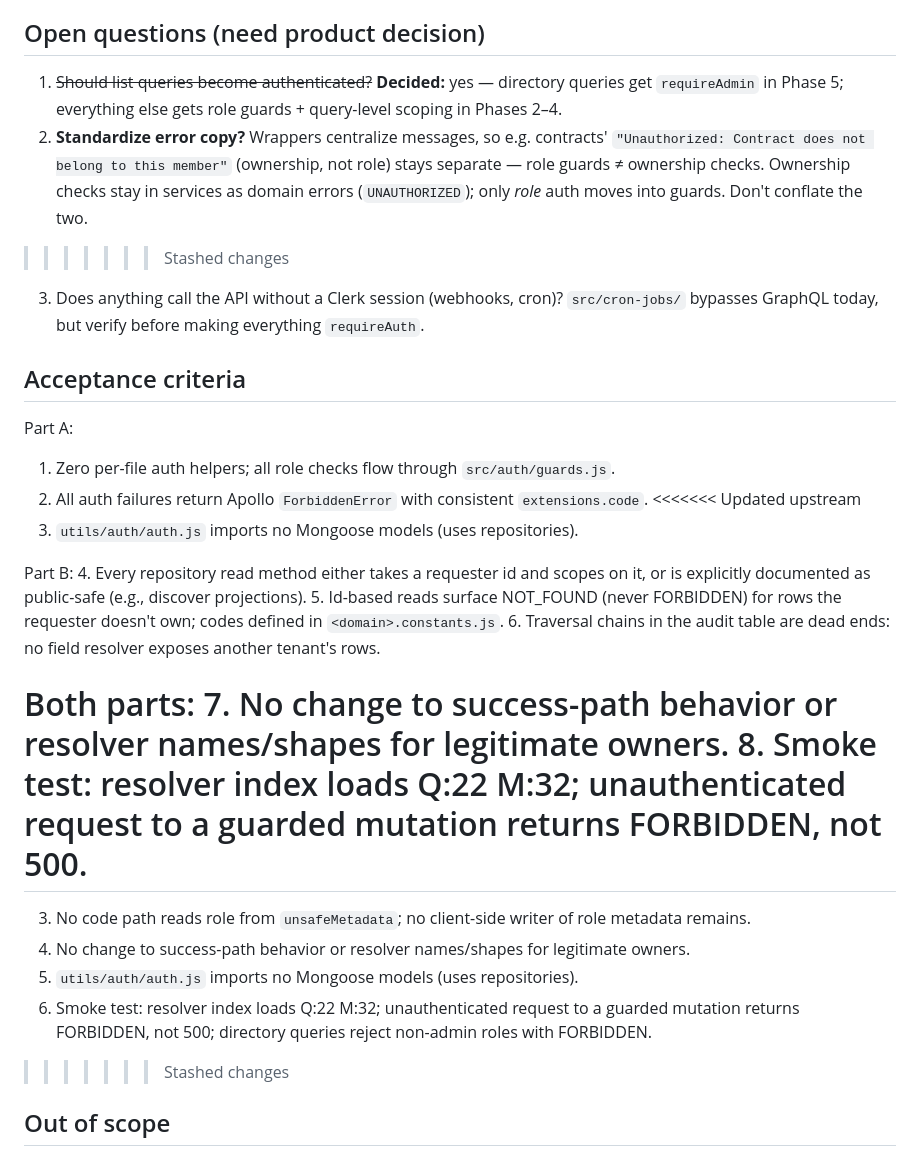
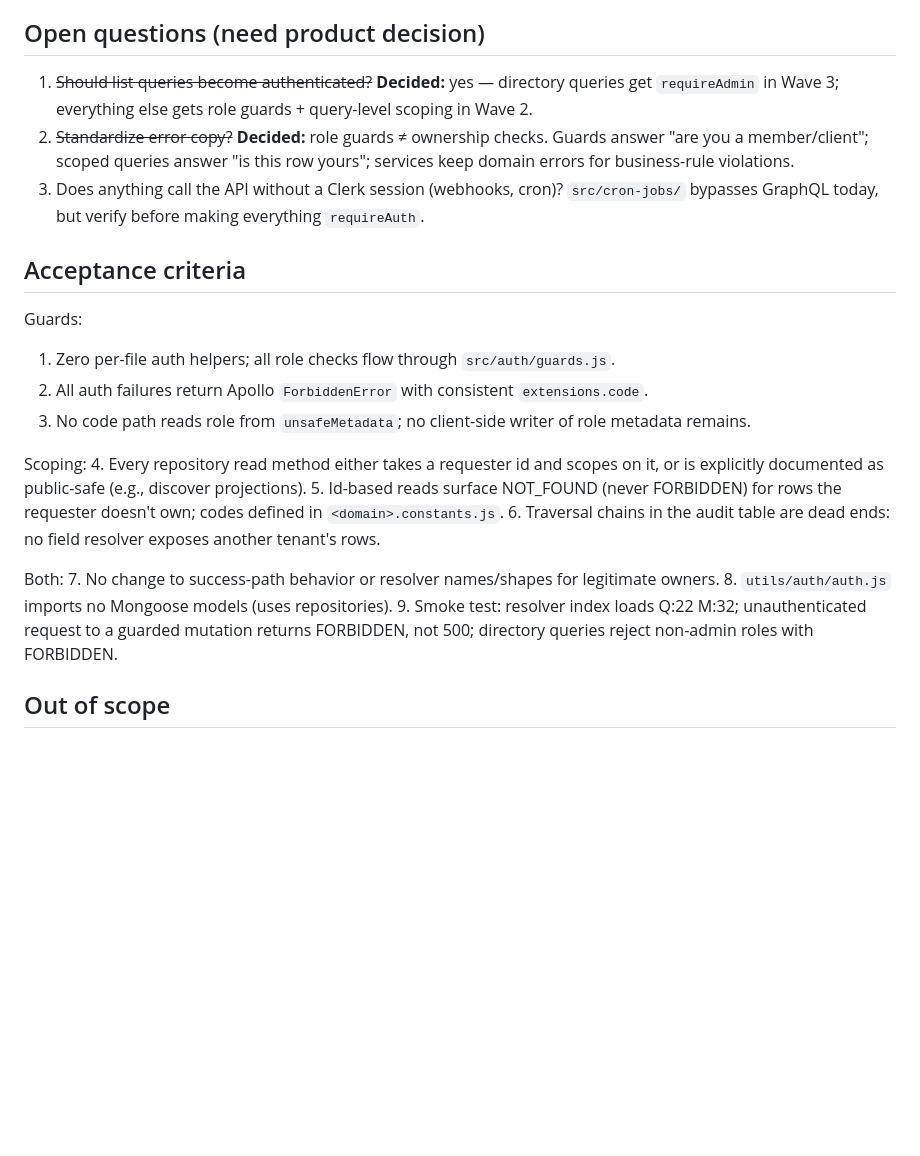
Before and after one commit to The-Sneaker-Society/chicago, a Markdown page: plan.md, the part around one of its changes. GitHub-like rendering; blank space fills up the shorter version.

```diff
--- a/plan.md
+++ b/plan.md
@@ -166,33 +174,26 @@ Not live yet, so we migrate cleanly instead of carrying compatibility shims. Wip
 
 ## Open questions (need product decision)
 
-1. ~~Should list queries become authenticated?~~ **Decided:** yes — directory queries get `requireAdmin` in Phase 5; everything else gets role guards + query-level scoping in Phases 2–4.
-2. **Standardize error copy?** Wrappers centralize messages, so e.g. contracts' `"Unauthorized: Contract does not belong to this member"` (ownership, not role) stays separate — role guards ≠ ownership checks. Ownership checks stay in services as domain errors (`UNAUTHORIZED`); only *role* auth moves into guards. Don't conflate the two.
->>>>>>> Stashed changes
+1. ~~Should list queries become authenticated?~~ **Decided:** yes — directory queries get `requireAdmin` in Wave 3; everything else gets role guards + query-level scoping in Wave 2.
+2. ~~Standardize error copy?~~ **Decided:** role guards ≠ ownership checks. Guards answer "are you a member/client"; scoped queries answer "is this row yours"; services keep domain errors for business-rule violations.
 3. Does anything call the API without a Clerk session (webhooks, cron)? `src/cron-jobs/` bypasses GraphQL today, but verify before making everything `requireAuth`.
 
 ## Acceptance criteria
 
-Part A:
+Guards:
 1. Zero per-file auth helpers; all role checks flow through `src/auth/guards.js`.
 2. All auth failures return Apollo `ForbiddenError` with consistent `extensions.code`.
-<<<<<<< Updated upstream
-3. `utils/auth/auth.js` imports no Mongoose models (uses repositories).
+3. No code path reads role from `unsafeMetadata`; no client-side writer of role metadata remains.
 
-Part B:
+Scoping:
 4. Every repository read method either takes a requester id and scopes on it, or is explicitly documented as public-safe (e.g., discover projections).
 5. Id-based reads surface NOT_FOUND (never FORBIDDEN) for rows the requester doesn't own; codes defined in `<domain>.constants.js`.
 6. Traversal chains in the audit table are dead ends: no field resolver exposes another tenant's rows.
 
-Both parts:
+Both:
 7. No change to success-path behavior or resolver names/shapes for legitimate owners.
-8. Smoke test: resolver index loads Q:22 M:32; unauthenticated request to a guarded mutation returns FORBIDDEN, not 500.
-=======
-3. No code path reads role from `unsafeMetadata`; no client-side writer of role metadata remains.
-4. No change to success-path behavior or resolver names/shapes for legitimate owners.
-5. `utils/auth/auth.js` imports no Mongoose models (uses repositories).
-6. Smoke test: resolver index loads Q:22 M:32; unauthenticated request to a guarded mutation returns FORBIDDEN, not 500; directory queries reject non-admin roles with FORBIDDEN.
->>>>>>> Stashed changes
+8. `utils/auth/auth.js` imports no Mongoose models (uses repositories).
+9. Smoke test: resolver index loads Q:22 M:32; unauthenticated request to a guarded mutation returns FORBIDDEN, not 500; directory queries reject non-admin roles with FORBIDDEN.
 
 ## Out of scope
 
```
Also changed, not shown: other parts of plan.md (+23 -15 lines).
